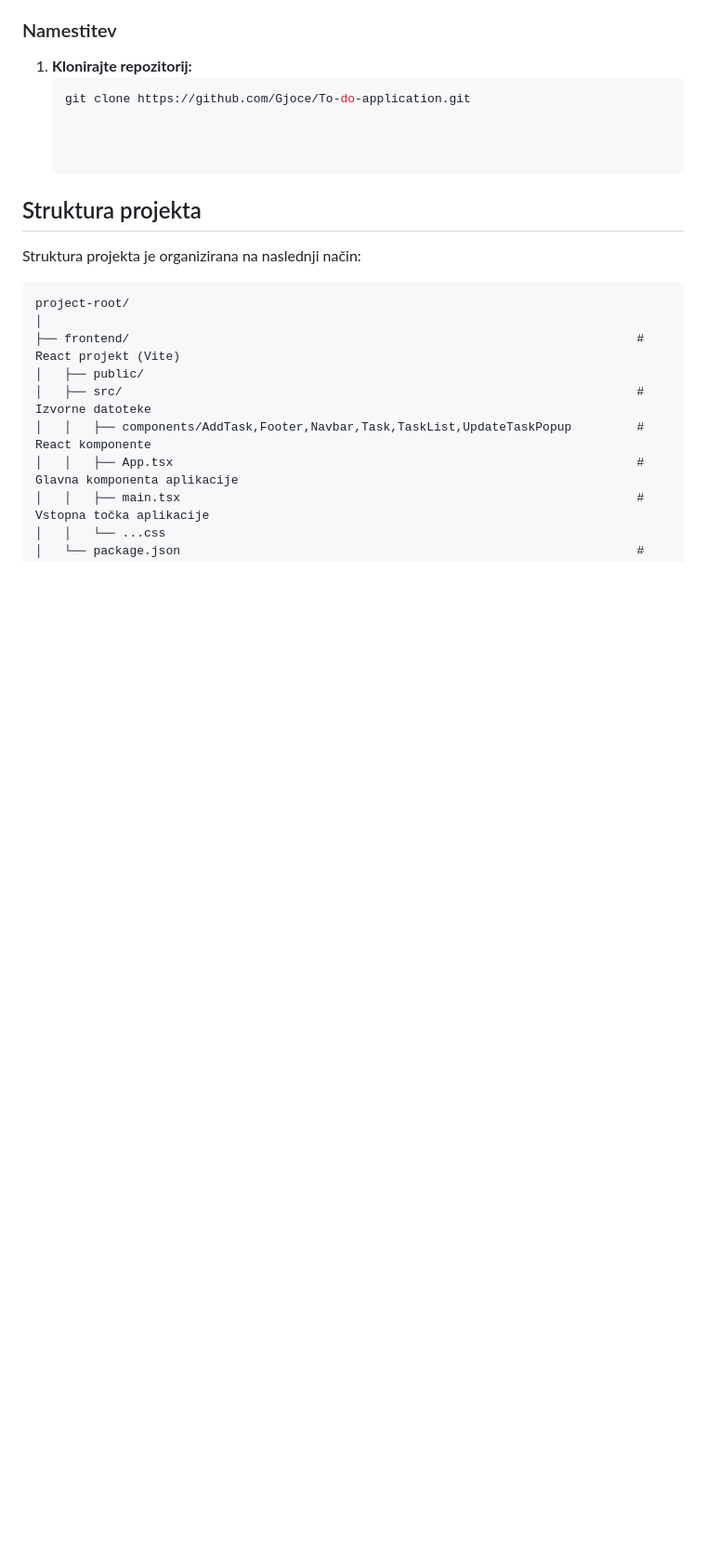
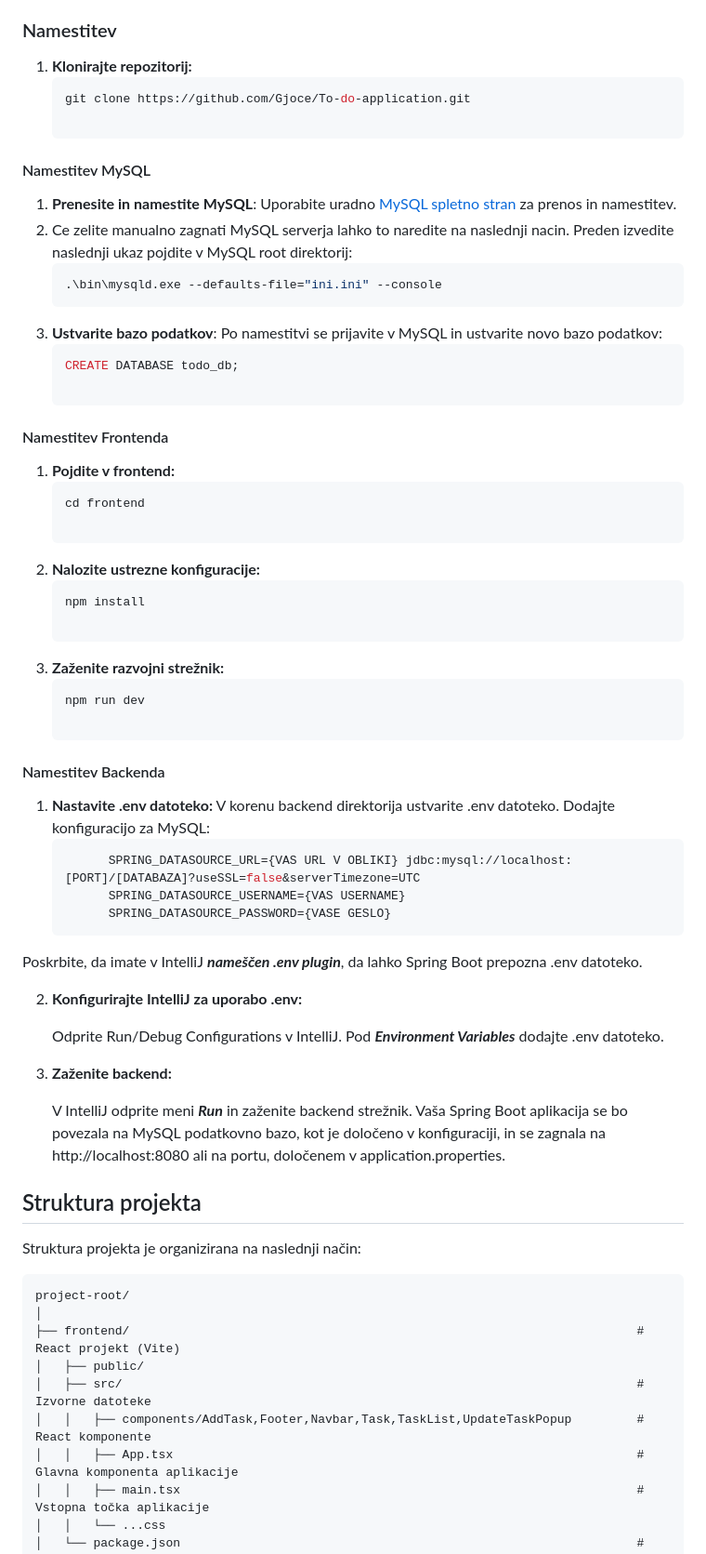
Before and after one commit to Gjoce/To-do-application, a Markdown page: README.md, the part around one of its changes. Shown at 93% size. Drawn GitHub-style; blank space fills up the shorter version.

````diff
--- a/README.md
+++ b/README.md
@@ -47,6 +59,50 @@ Ta projekt je **Aplikacija To-Do**, ki sestoji iz **React frontenda** (uporaba V
    ```bash
    git clone https://github.com/Gjoce/To-do-application.git
 
+#### Namestitev MySQL
+
+1. **Prenesite in namestite MySQL**: Uporabite uradno [MySQL spletno stran](https://dev.mysql.com/downloads/) za prenos in namestitev.
+2. Ce zelite manualno zagnati MySQL serverja lahko to naredite na naslednji nacin. Preden izvedite naslednji ukaz pojdite v MySQL root direktorij:
+     ```bash
+     .\bin\mysqld.exe --defaults-file="ini.ini" --console
+4. **Ustvarite bazo podatkov**: Po namestitvi se prijavite v MySQL in ustvarite novo bazo podatkov:
+   ```sql
+   CREATE DATABASE todo_db;
+
+#### Namestitev Frontenda
+
+1. **Pojdite v frontend:**
+   ```bash
+   cd frontend
+
+2. **Nalozite ustrezne konfiguracije:**
+   ```bash
+   npm install
+
+3. **Zaženite razvojni strežnik:**
+   ```bash
+   npm run dev
+
+#### Namestitev Backenda
+
+1. **Nastavite .env datoteko:**
+     V korenu backend direktorija ustvarite .env datoteko.
+     Dodajte konfiguracijo za MySQL:
+   ```bash
+         SPRING_DATASOURCE_URL={VAS URL V OBLIKI} jdbc:mysql://localhost:[PORT]/[DATABAZA]?useSSL=false&serverTimezone=UTC
+         SPRING_DATASOURCE_USERNAME={VAS USERNAME}
+         SPRING_DATASOURCE_PASSWORD={VASE GESLO}
+  Poskrbite, da imate v IntelliJ ***nameščen .env plugin***, da lahko Spring Boot prepozna .env datoteko.
+
+2. **Konfigurirajte IntelliJ za uporabo .env:**
+
+    Odprite Run/Debug Configurations v IntelliJ.
+    Pod ***Environment Variables*** dodajte .env datoteko.
+
+3. **Zaženite backend:**
+
+    V IntelliJ odprite meni ***Run*** in zaženite backend strežnik.
+    Vaša Spring Boot aplikacija se bo povezala na MySQL podatkovno bazo, kot je določeno v konfiguraciji, in se zagnala na http://localhost:8080        ali na portu, določenem v application.properties.
 
 
 ## Struktura projekta
````
Also changed, not shown: other parts of README.md (+61 -129 lines).
